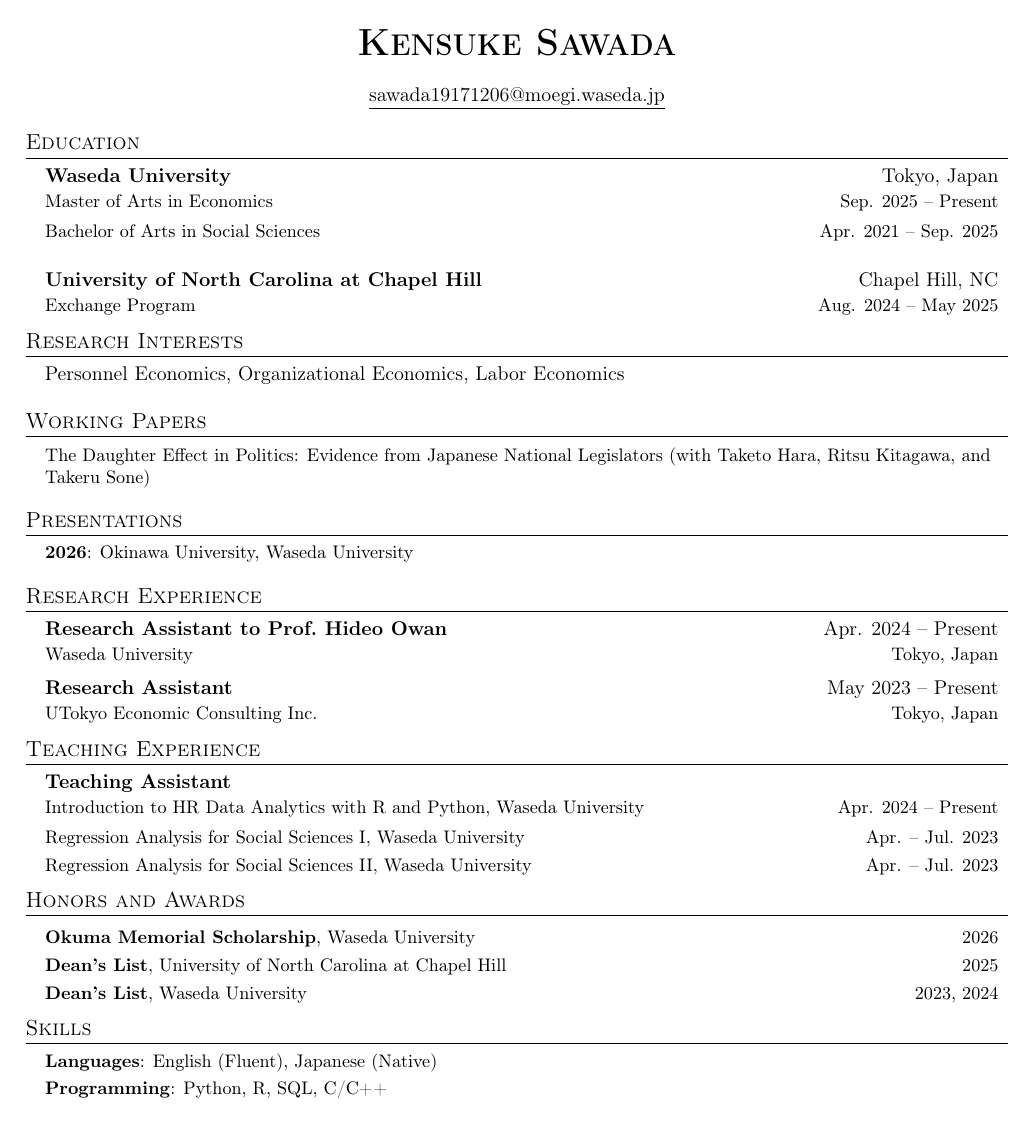
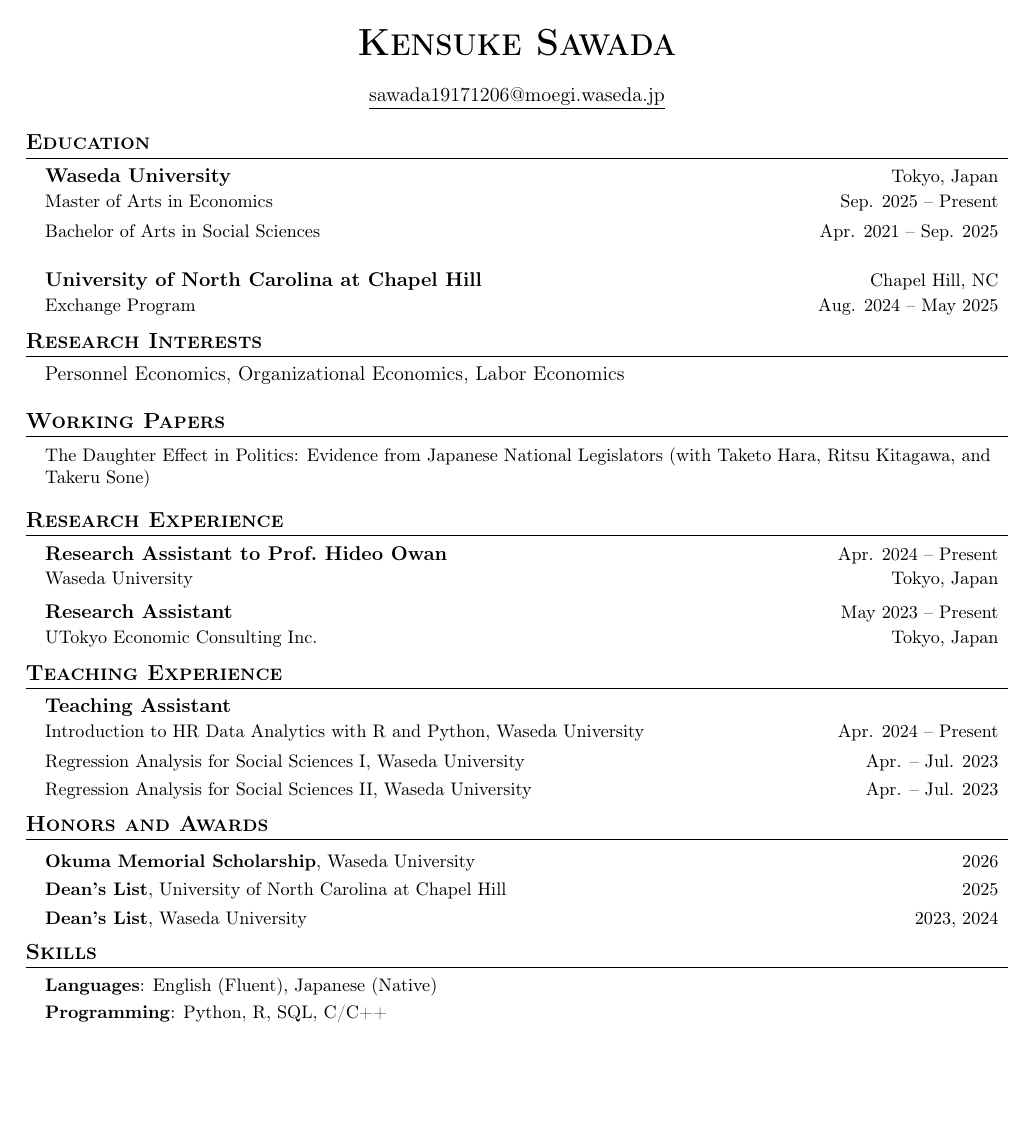
Before and after one commit to kensuke64/kensuke64.github.io, a LaTeX CV (cv.tex): the whole page. Compiled offline with pdfLaTeX.

Commit message:
CV: bold section headings, unify date sizes, drop Presentations
- Add \bfseries to the \section titleformat so EDUCATION and the other
  headings render bold.
- The first row of \resumeSubheading left its right-hand column at body
  size while the second row used \small, so the dates under Research
  Experience were larger than the ones under Teaching Experience. Wrap
  the first-row right column in \small to match.
- Comment out the Presentations section, following the same pattern as
  the other hidden sections.

Rebuild assets/cv.pdf and bump the cache-busting query in cv.html.

Co-Authored-By: Claude Opus 5 (1M context) <noreply@anthropic.com>

```diff
--- a/cv.tex
+++ b/cv.tex
@@ -56,7 +56,7 @@
 
 % Sections formatting
 \titleformat{\section}{
-  \vspace{-4pt}\scshape\raggedright\large
+  \vspace{-4pt}\scshape\raggedright\large\bfseries
 }{}{0em}{}[\color{black}\titlerule \vspace{-5pt}]
 
 % Ensure that generate pdf is machine readable/ATS parsable
@@ -73,7 +73,7 @@
 \newcommand{\resumeSubheading}[4]{
   \vspace{-2pt}\item
     \begin{tabular*}{0.97\textwidth}[t]{l@{\extracolsep{\fill}}r}
-      \expandafter#1 & #2 \\
+      \expandafter#1 & {\small #2} \\
       {\small#3} & {\small #4} \\
     \end{tabular*}\vspace{-7pt}
 }
@@ -165,11 +165,11 @@
 %       \resumePublication{Ranking Japanese Firms Using Revealed Preference (with Ritsu Kitagawa)}
 %     \resumeSubHeadingListEnd
 
-%-----------Conference Presentations-----------
-\section{Presentations}
-    \resumeSubHeadingListStart
-      \resumeConferencePresentation{2026}{Okinawa University, Waseda University}
-    \resumeSubHeadingListEnd
+%-----------Conference Presentations (hidden for now — uncomment to show)-----------
+% \section{Presentations}
+%     \resumeSubHeadingListStart
+%       \resumeConferencePresentation{2026}{Okinawa University, Waseda University}
+%     \resumeSubHeadingListEnd
 
 %-----------RESEARCH EXPERIENCE-----------
 \section{Research Experience}
```
Also changed, not shown: assets/cv.pdf, 1 other file.
